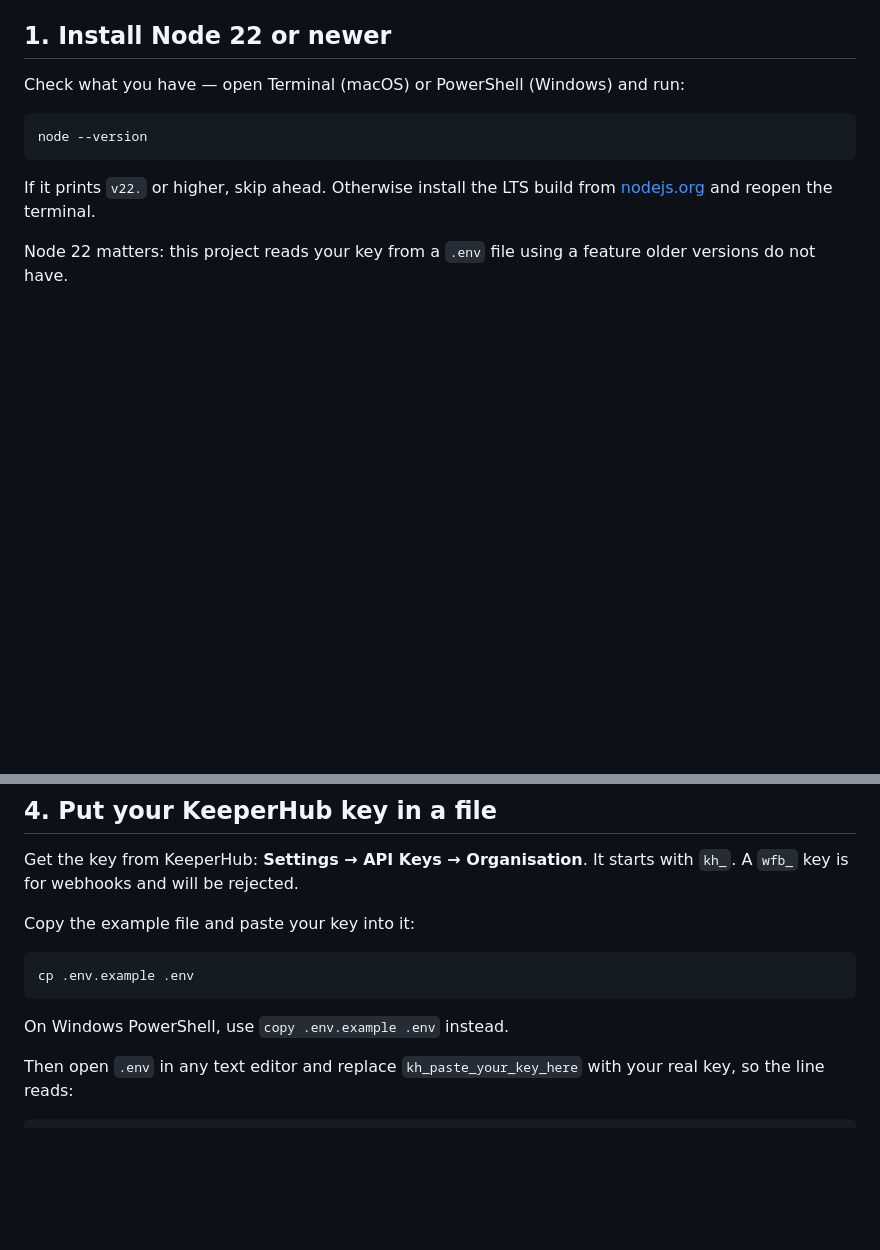
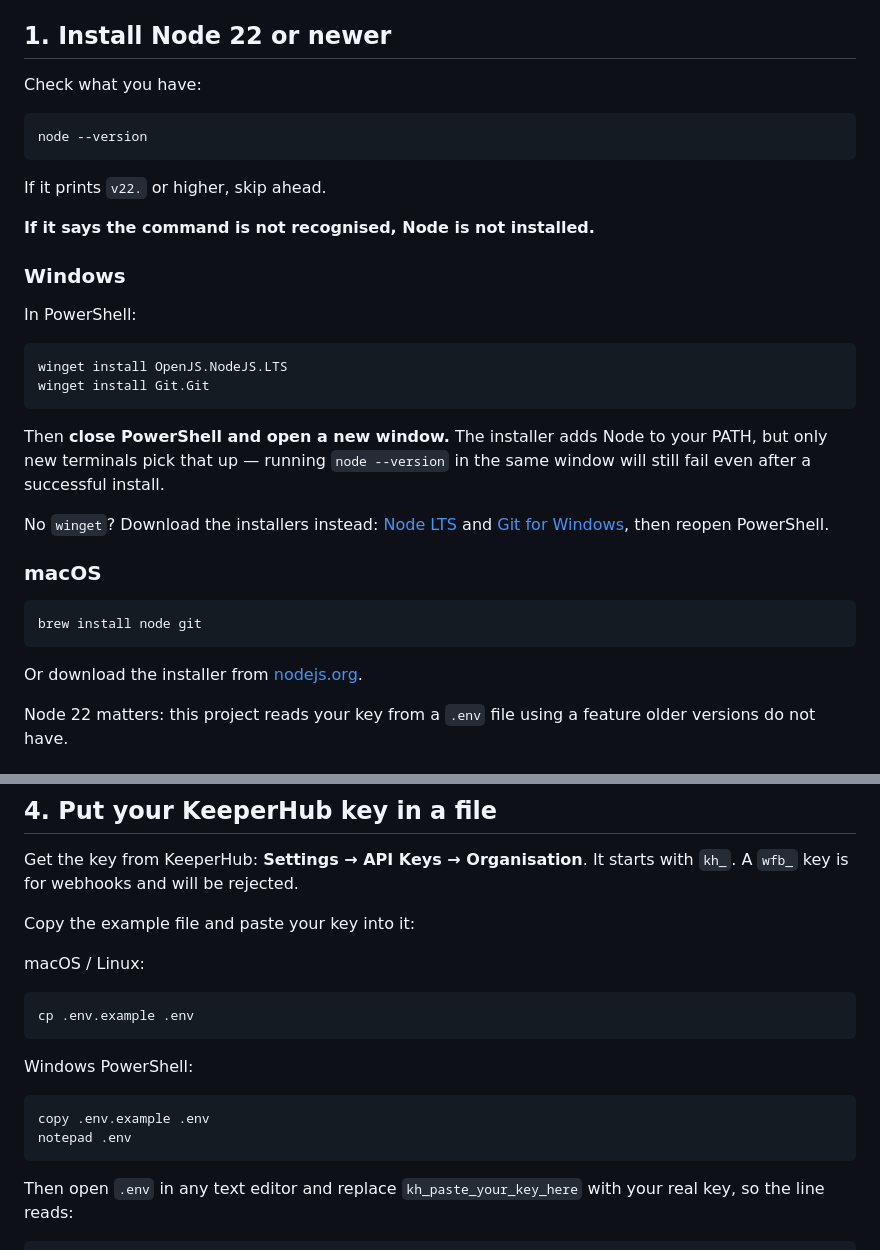
Before and after one commit to feedddosever/keepyourselfalive, a Markdown page: docs/RUNNING.md, 2 parts joined by grey strips. Rendered like a GitHub page; blank space fills up the shorter version.

Commit message:
Make the running guide work on Windows
The guide assumed a Unix shell. On PowerShell the backslash
line-continuations break, and `curl` is an alias for Invoke-WebRequest
with different flags, so the demo commands could not be pasted as
written.

Adds winget install lines for Node and Git, the warning that PATH only
updates in a new terminal window (the most common reason a fresh install
still reports "node is not recognized"), PowerShell equivalents for all
three demo requests, and the try/catch needed to read an error body that
PowerShell otherwise swallows.

````diff
--- a/docs/RUNNING.md
+++ b/docs/RUNNING.md
@@ -4,14 +4,40 @@ Five steps. Nothing here needs prior terminal experience beyond copy-paste.
 
 ## 1. Install Node 22 or newer
 
-Check what you have — open Terminal (macOS) or PowerShell (Windows) and run:
+Check what you have:
 
 ```
 node --version
 ```
 
-If it prints `v22.` or higher, skip ahead. Otherwise install the LTS build from
-[nodejs.org](https://nodejs.org) and reopen the terminal.
+If it prints `v22.` or higher, skip ahead.
+
+**If it says the command is not recognised, Node is not installed.**
+
+### Windows
+
+In PowerShell:
+
+```
+winget install OpenJS.NodeJS.LTS
+winget install Git.Git
+```
+
+Then **close PowerShell and open a new window.** The installer adds Node to your
+PATH, but only new terminals pick that up — running `node --version` in the same
+window will still fail even after a successful install.
+
+No `winget`? Download the installers instead:
+[Node LTS](https://nodejs.org) and [Git for Windows](https://git-scm.com/download/win),
+then reopen PowerShell.
+
+### macOS
+
+```
+brew install node git
+```
+
+Or download the installer from [nodejs.org](https://nodejs.org).
 
 Node 22 matters: this project reads your key from a `.env` file using a feature
 older versions do not have.
@@ -44,11 +70,18 @@ with `kh_`. A `wfb_` key is for webhooks and will be rejected.
 
 Copy the example file and paste your key into it:
 
+macOS / Linux:
+
 ```
 cp .env.example .env
 ```
 
-On Windows PowerShell, use `copy .env.example .env` instead.
+Windows PowerShell:
+
+```
+copy .env.example .env
+notepad .env
+```
 
 Then open `.env` in any text editor and replace `kh_paste_your_key_here` with
 your real key, so the line reads:
````
Also changed, not shown: other parts of docs/RUNNING.md (+21 -0 lines).
